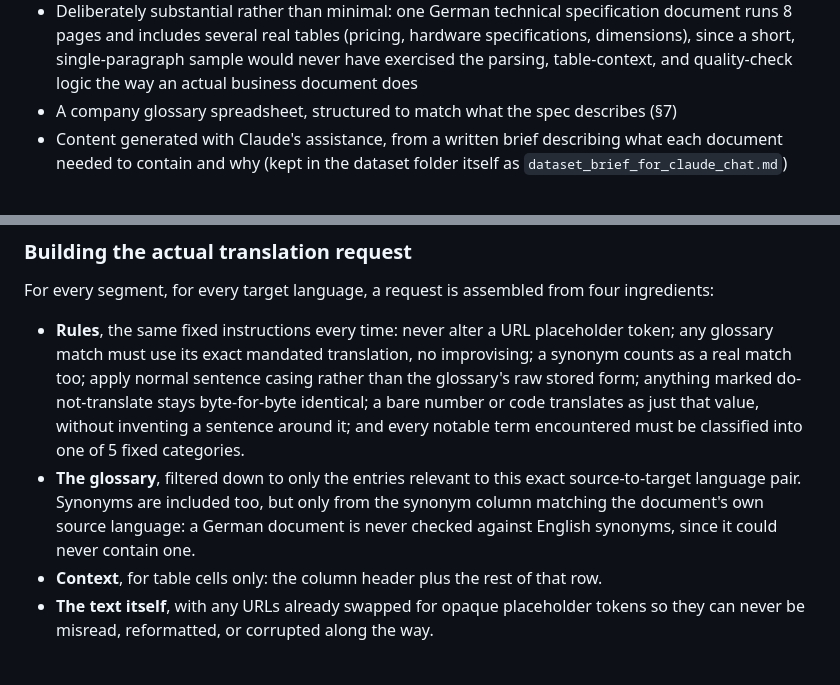
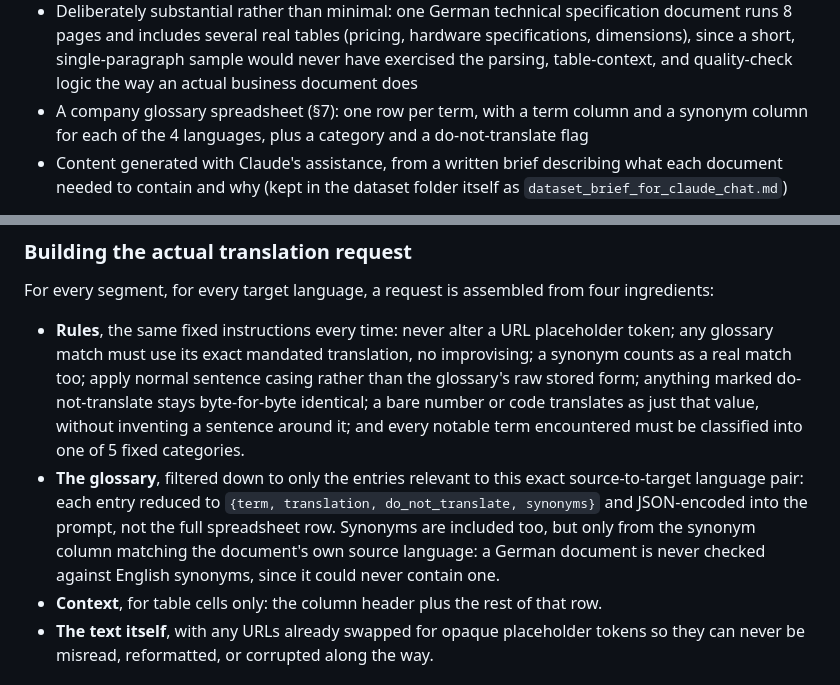
Before and after one commit to Balakrishnan007/Translator_Tool, a Markdown page: README.md, 2 parts joined by grey strips. GitHub-like rendering.

Commit message:
Document the glossary spreadsheet's real structure and how it reaches the AI

```diff
--- a/README.md
+++ b/README.md
@@ -69,7 +69,8 @@ The dataset (`dataset/`) was built to actually exercise the tool, not just demon
   runs 8 pages and includes several real tables (pricing, hardware specifications, dimensions),
   since a short, single-paragraph sample would never have exercised the parsing, table-context,
   and quality-check logic the way an actual business document does
-- A company glossary spreadsheet, structured to match what the spec describes (§7)
+- A company glossary spreadsheet (§7): one row per term, with a term column and a synonym
+  column for each of the 4 languages, plus a category and a do-not-translate flag
 - Content generated with Claude's assistance, from a written brief describing what each
   document needed to contain and why (kept in the dataset folder itself as
   `dataset_brief_for_claude_chat.md`)
@@ -174,9 +175,10 @@ For every segment, for every target language, a request is assembled from four i
   translates as just that value, without inventing a sentence around it; and every notable term
   encountered must be classified into one of 5 fixed categories.
 - **The glossary**, filtered down to only the entries relevant to this exact source-to-target
-  language pair. Synonyms are included too, but only from the synonym column matching the
-  document's own source language: a German document is never checked against English synonyms,
-  since it could never contain one.
+  language pair: each entry reduced to `{term, translation, do_not_translate, synonyms}` and
+  JSON-encoded into the prompt, not the full spreadsheet row. Synonyms are included too, but only
+  from the synonym column matching the document's own source language: a German document is
+  never checked against English synonyms, since it could never contain one.
 - **Context**, for table cells only: the column header plus the rest of that row.
 - **The text itself**, with any URLs already swapped for opaque placeholder tokens so they can
   never be misread, reformatted, or corrupted along the way.
```
